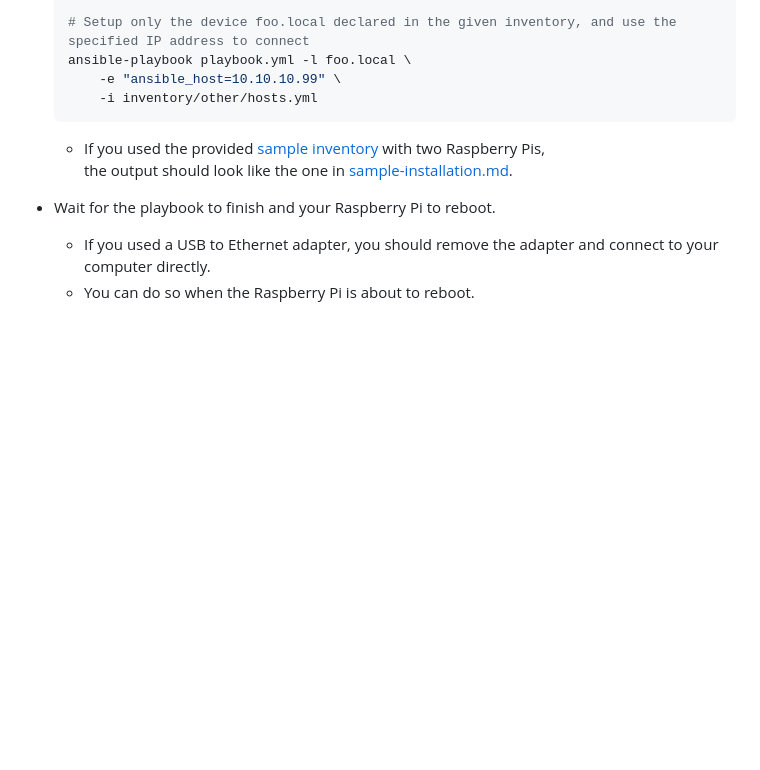
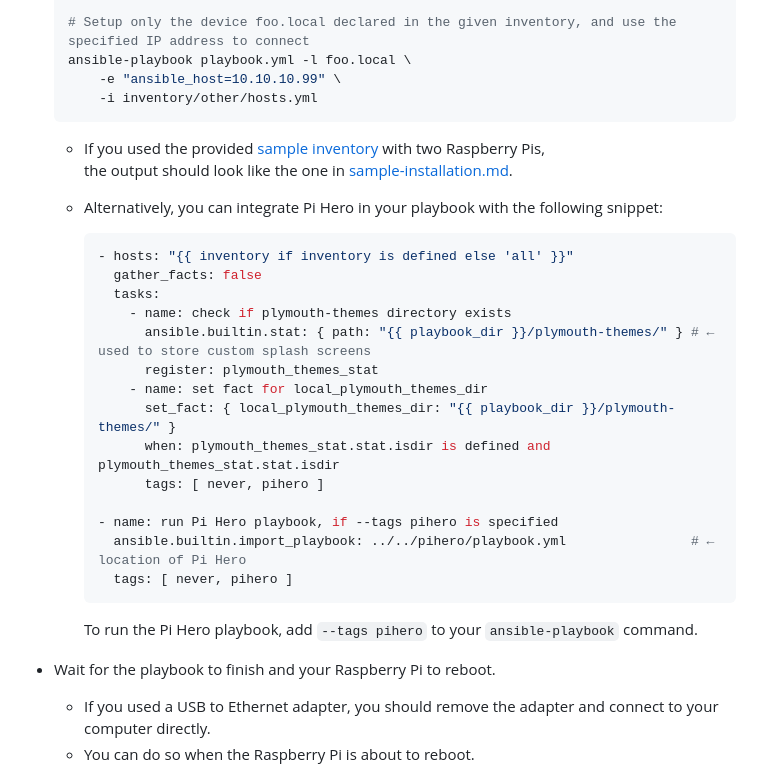
Before and after one commit to bkahlert/pihero, a Markdown page: README.md, the part around the change. GitHub-like rendering; blank space fills up the shorter version.

Commit message:
docs: integration in playbook explained

````diff
--- a/README.md
+++ b/README.md
@@ -226,6 +226,25 @@ If you'd like to go with a different configuration, these are the ones I'd recom
     - If you used the provided [sample inventory](inventory/sample/hosts.yml) with two Raspberry Pis,
       the output should look like the one in [sample-installation.md](sample-installation.md).
 
+    - Alternatively, you can integrate Pi Hero in your playbook with the following snippet:
+      ```yaml
+      - hosts: "{{ inventory if inventory is defined else 'all' }}"
+        gather_facts: false
+        tasks:
+          - name: check if plymouth-themes directory exists
+            ansible.builtin.stat: { path: "{{ playbook_dir }}/plymouth-themes/" } # ← used to store custom splash screens
+            register: plymouth_themes_stat
+          - name: set fact for local_plymouth_themes_dir
+            set_fact: { local_plymouth_themes_dir: "{{ playbook_dir }}/plymouth-themes/" }
+            when: plymouth_themes_stat.stat.isdir is defined and plymouth_themes_stat.stat.isdir
+            tags: [ never, pihero ]
+
+      - name: run Pi Hero playbook, if --tags pihero is specified
+        ansible.builtin.import_playbook: ../../pihero/playbook.yml                # ← location of Pi Hero
+        tags: [ never, pihero ]
+      ```
+      To run the Pi Hero playbook, add `--tags pihero` to your `ansible-playbook` command.
+
 - Wait for the playbook to finish and your Raspberry Pi to reboot.
 
     - If you used a USB to Ethernet adapter, you should remove the adapter and connect to your computer directly.
````
